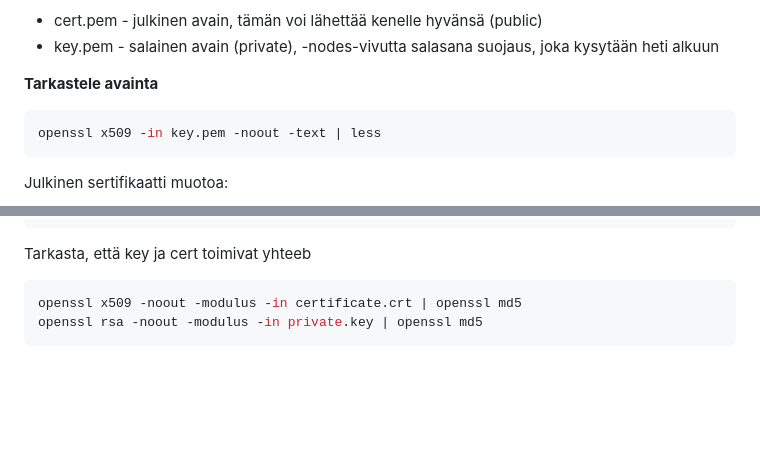
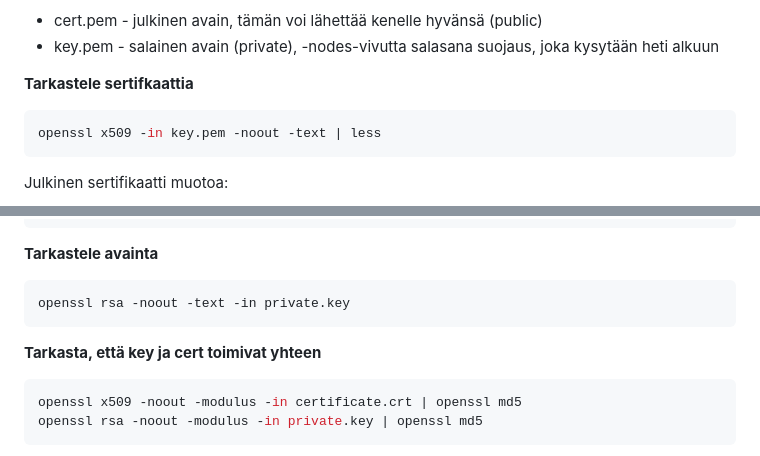
Before and after one commit to harttu/docs, a Markdown page: docker/nginx_https_konffi.md, 2 parts joined by grey strips. GitHub-like rendering; blank space fills up the shorter version.

````diff
--- a/docker/nginx_https_konffi.md
+++ b/docker/nginx_https_konffi.md
@@ -16,7 +16,7 @@ Tuottaa:
 - cert.pem - julkinen avain, tämän voi lähettää kenelle hyvänsä (public)
 - key.pem - salainen avain (private), -nodes-vivutta salasana suojaus, joka kysytään heti alkuun
 
-**Tarkastele avainta**
+**Tarkastele sertifkaattia**
 ```bash
 openssl x509 -in key.pem -noout -text | less
 ```
@@ -38,7 +38,12 @@ Certificate:
  Exponent: int
  ```
 
-Tarkasta, että key ja cert toimivat yhteeb
+**Tarkastele avainta**
+```
+openssl rsa -noout -text -in private.key
+```
+
+**Tarkasta, että key ja cert toimivat yhteen**
 ```bash
 openssl x509 -noout -modulus -in certificate.crt | openssl md5
 openssl rsa -noout -modulus -in private.key | openssl md5
````
